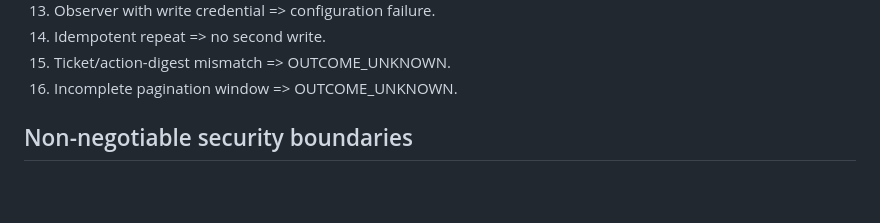
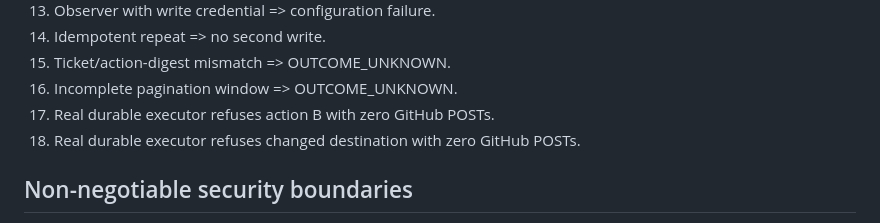
Before and after one commit to ethanduley-png/claimsieve-mainstreet, a Markdown page: docs/GITHUB_ADVERSARIAL_CANARY.md, the part around the change. Rendered like a GitHub page; blank space fills up the shorter version.

Commit message:
Require and document durable boundary attack controls

```diff
--- a/docs/GITHUB_ADVERSARIAL_CANARY.md
+++ b/docs/GITHUB_ADVERSARIAL_CANARY.md
@@ -35,6 +35,8 @@ The evaluation uses a deterministic fake GitHub transport, never real credential
 14. Idempotent repeat => no second write.
 15. Ticket/action-digest mismatch => OUTCOME_UNKNOWN.
 16. Incomplete pagination window => OUTCOME_UNKNOWN.
+17. Real durable executor refuses action B with zero GitHub POSTs.
+18. Real durable executor refuses changed destination with zero GitHub POSTs.
 
 ## Non-negotiable security boundaries
 
```
